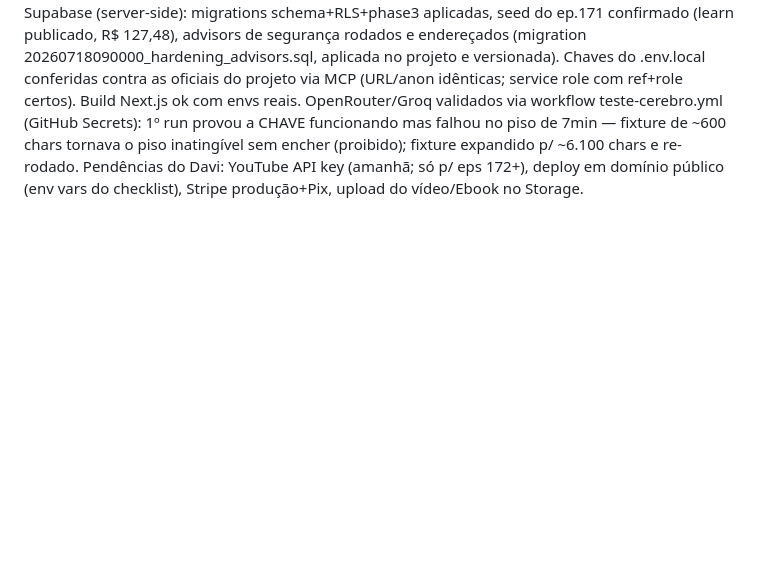
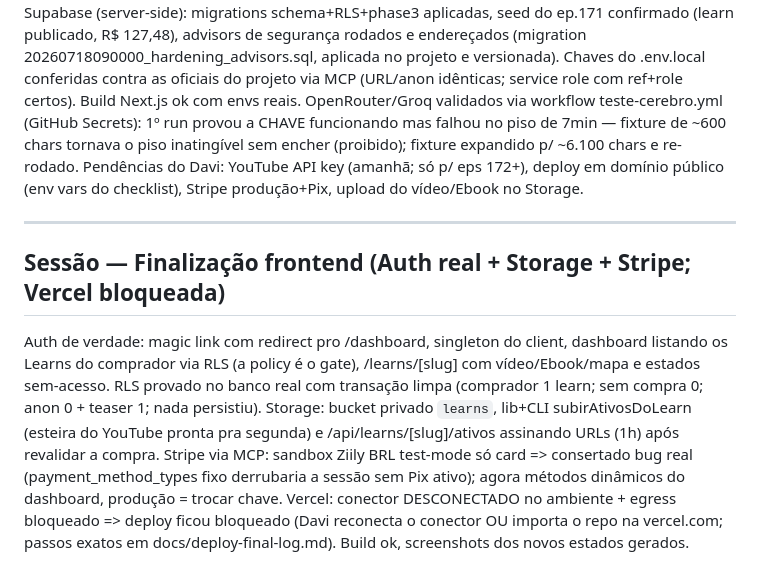
Before and after one commit to oliveiracrdavi-code/AR-LEARN, a Markdown page: docs/historico.md, the part around the change. Rendered like a GitHub page; blank space fills up the shorter version.

```diff
--- a/docs/historico.md
+++ b/docs/historico.md
@@ -1232,3 +1232,22 @@ inatingível sem encher (proibido); fixture expandido p/ ~6.100 chars e
 re-rodado. Pendências do Davi: YouTube API key (amanhã; só p/ eps 172+),
 deploy em domínio público (env vars do checklist), Stripe produção+Pix,
 upload do vídeo/Ebook no Storage.
+
+---
+
+## Sessão — Finalização frontend (Auth real + Storage + Stripe; Vercel bloqueada)
+
+Auth de verdade: magic link com redirect pro /dashboard, singleton do
+client, dashboard listando os Learns do comprador via RLS (a policy é o
+gate), /learns/[slug] com vídeo/Ebook/mapa e estados sem-acesso. RLS
+provado no banco real com transação limpa (comprador 1 learn; sem compra
+0; anon 0 + teaser 1; nada persistiu). Storage: bucket privado `learns`,
+lib+CLI subirAtivosDoLearn (esteira do YouTube pronta pra segunda) e
+/api/learns/[slug]/ativos assinando URLs (1h) após revalidar a compra.
+Stripe via MCP: sandbox Ziily BRL test-mode só card => consertado bug
+real (payment_method_types fixo derrubaria a sessão sem Pix ativo);
+agora métodos dinâmicos do dashboard, produção = trocar chave. Vercel:
+conector DESCONECTADO no ambiente + egress bloqueado => deploy ficou
+bloqueado (Davi reconecta o conector OU importa o repo na vercel.com;
+passos exatos em docs/deploy-final-log.md). Build ok, screenshots dos
+novos estados gerados.
```
Also changed, not shown: docs/deploy-checklist.md (+12 -7 lines), docs/deploy-final-log.md (added, +103 -0 lines).
